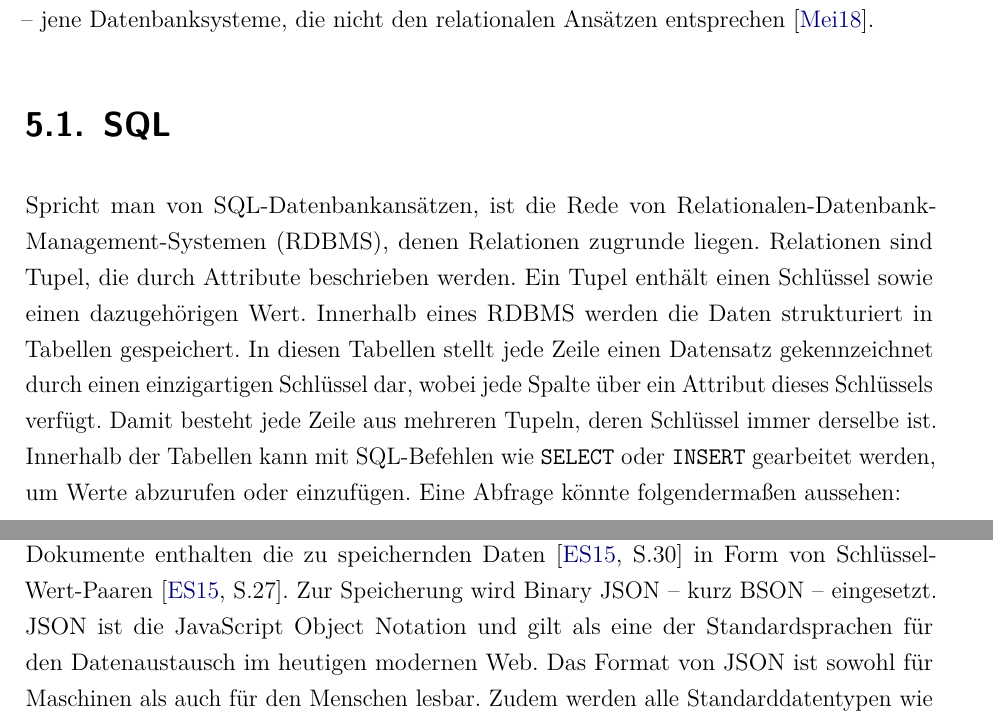
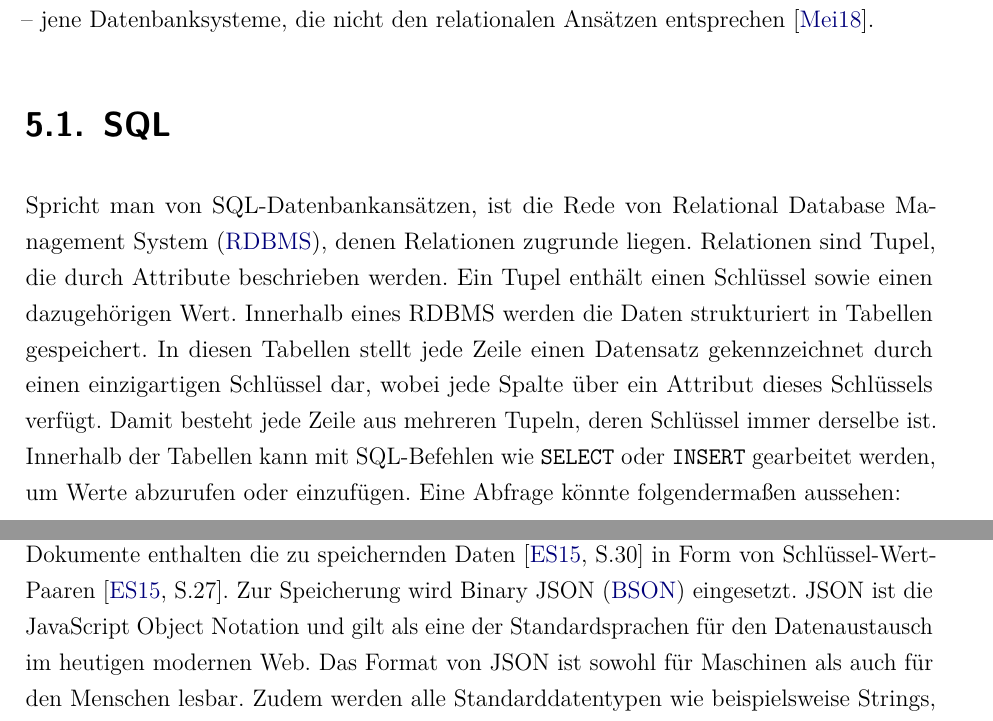
Before and after one commit to FinnFreiheit/StudienarbeitBericht, a LaTeX thesis (main.tex, which reads content/chapter/TheoretischeGrundlagen/mongo.tex): two parts of pages 31 and 36 of 100, joined at a grey line, cut so that both start at the same text. Compiled offline with pdfLaTeX.

Commit message:
Update mongo.tex

```diff
--- a/content/chapter/TheoretischeGrundlagen/mongo.tex
+++ b/content/chapter/TheoretischeGrundlagen/mongo.tex
@@ -4,7 +4,7 @@
 Um Daten zu speichern, gibt es verschiedene Lösungsansätze. Generell unterscheidet man zwischen den SQL- und NoSQL-Datenbankansätzen. Die Abkürzung \glqq SQL\grqq{} steht dabei für die \glqq Sequel Query Language\grqq{}, die zur Abfrage von relationalen Datenbanken genutzt wird. Im Gegensatz dazu umfasst der Begriff \glqq NoSQL\grqq{} – ausgeschrieben \glqq Not only SQL\grqq{} – jene Datenbanksysteme, die nicht den relationalen Ansätzen entsprechen \cite{eins}.
 
 \section{SQL}
-Spricht man von SQL-Datenbankansätzen, ist die Rede von Relationalen-Datenbank-Management-Systemen (RDBMS), denen Relationen zugrunde liegen. Relationen sind Tupel, die durch Attribute beschrieben werden. Ein Tupel enthält einen Schlüssel sowie einen dazugehörigen Wert.
+Spricht man von SQL-Datenbankansätzen, ist die Rede von \ac{RDBMS}, denen Relationen zugrunde liegen. Relationen sind Tupel, die durch Attribute beschrieben werden. Ein Tupel enthält einen Schlüssel sowie einen dazugehörigen Wert.
 Innerhalb eines RDBMS werden die Daten strukturiert in Tabellen gespeichert. In diesen Tabellen stellt jede Zeile einen Datensatz gekennzeichnet durch einen einzigartigen Schlüssel dar, wobei jede Spalte über ein Attribut dieses Schlüssels verfügt. Damit besteht jede Zeile aus mehreren Tupeln, deren Schlüssel immer derselbe ist. Innerhalb der Tabellen kann mit SQL-Befehlen wie \texttt{SELECT} oder \texttt{INSERT} gearbeitet werden, um Werte abzurufen oder einzufügen. Eine Abfrage könnte folgendermaßen aussehen:
 
 \begin{lstlisting}[caption=SQL SELECT-Abfrage, label=lst:selectabfrage,float=!htb]
@@ -82,7 +82,7 @@ Außerdem verfügt MongoDB über eine Primär-Sekundär-Replikation, wobei die P
 
 \section{Speicherung der Daten}
 \subsection{JSON-basierte Speicherung}
-Eine Datenbank enthält Kollektionen, die Dokumente umfassen, siehe Abbildung \ref*{img:jsonSpeicherung}. Diese Dokumente enthalten die zu speichernden Daten \cite[S.30]{zwei} in Form von Schlüssel-Wert-Paaren \cite[S.27]{zwei}. Zur Speicherung wird Binary JSON – kurz BSON – eingesetzt. JSON ist die JavaScript Object Notation und gilt als eine der Standardsprachen für den Datenaustausch im heutigen modernen Web. Das Format von JSON ist sowohl für Maschinen als auch für den Menschen lesbar. Zudem werden alle Standarddatentypen wie beispielsweise Strings, Zahlenwerte, Boolean-Werte und Arrays unterstützt \cite[S.31]{zwei}. Ein JSON-Objekt kann folgendermaßen aussehen:
+Eine Datenbank enthält Kollektionen, die Dokumente umfassen, siehe Abbildung \ref*{img:jsonSpeicherung}. Diese Dokumente enthalten die zu speichernden Daten \cite[S.30]{zwei} in Form von Schlüssel-Wert-Paaren \cite[S.27]{zwei}. Zur Speicherung wird \ac{BSON} eingesetzt. JSON ist die JavaScript Object Notation und gilt als eine der Standardsprachen für den Datenaustausch im heutigen modernen Web. Das Format von JSON ist sowohl für Maschinen als auch für den Menschen lesbar. Zudem werden alle Standarddatentypen wie beispielsweise Strings, Zahlenwerte, Boolean-Werte und Arrays unterstützt \cite[S.31]{zwei}. Ein JSON-Objekt kann folgendermaßen aussehen:
 
 \begin{lstlisting}[caption=JSON-Objekt, label=lst:jsonobjekt,float=!htb]
     {
```
